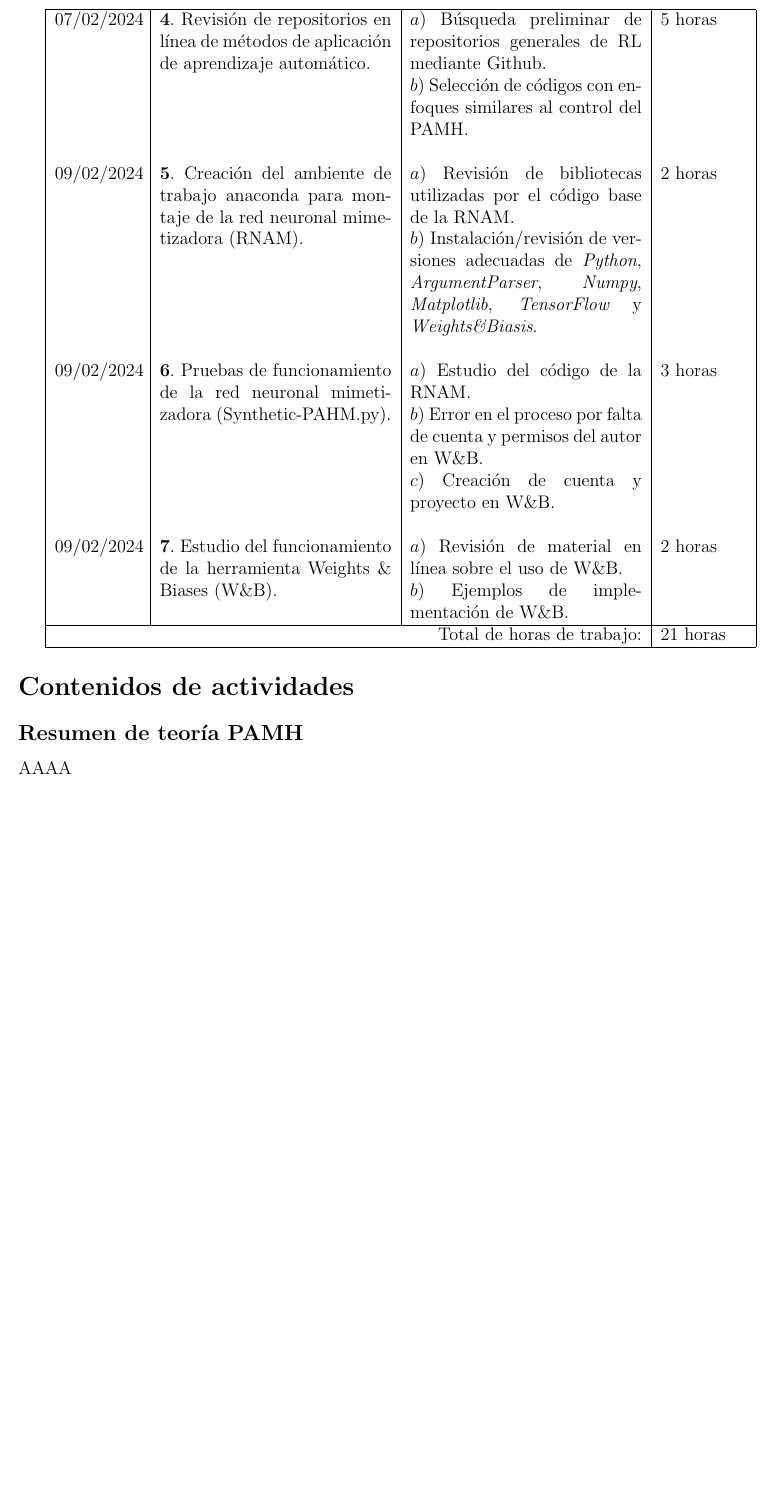
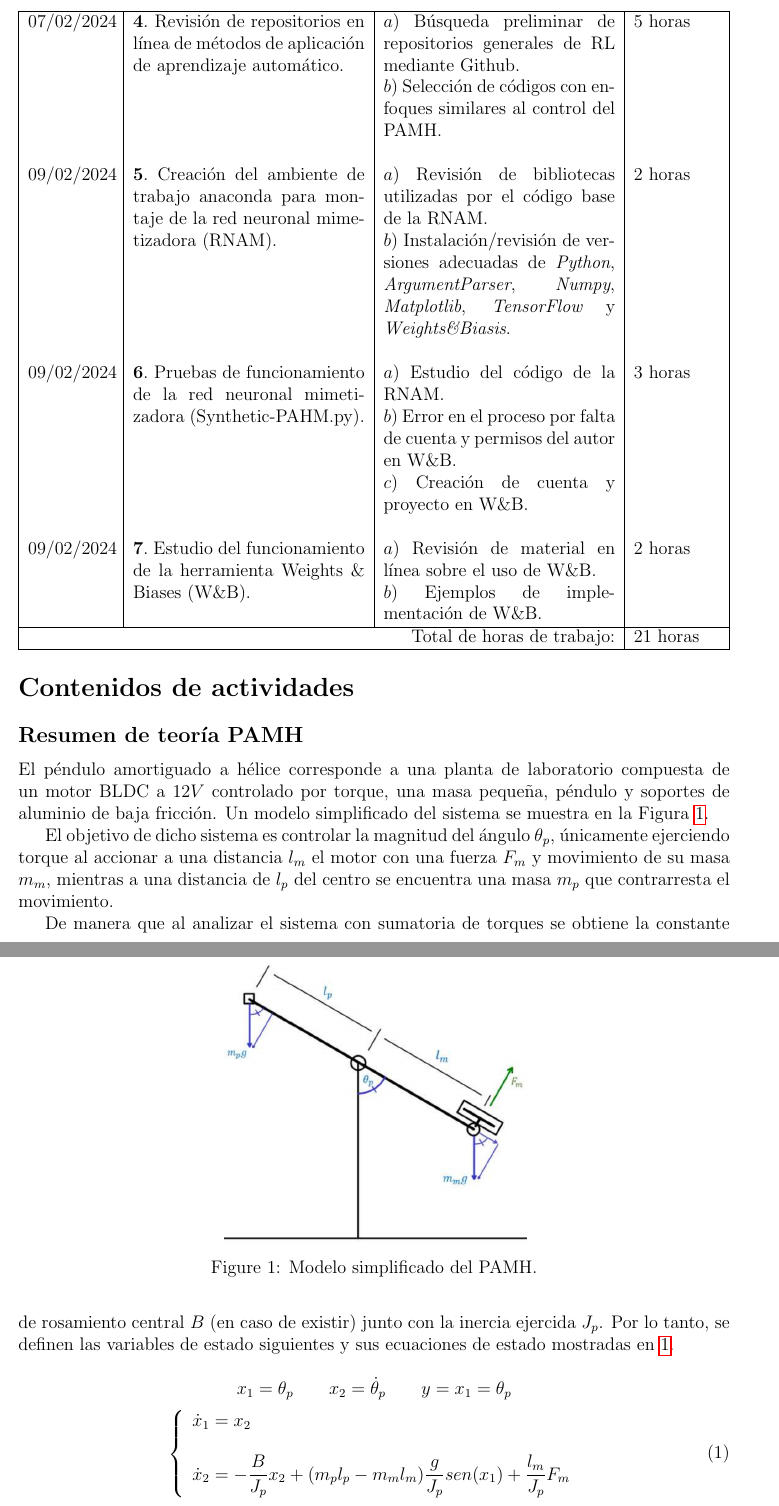
Before and after one commit to Ojcah/TFG_2024, a LaTeX document (Bitácoras/Semana_1/Semana_1.tex): part of page 2 of 2 before the commit and two parts of pages 2 and 3 of 4 after it, the two joined at a grey line, cut so that both start at the same text, the shorter picture padded with empty space. Compiled offline with pdfLaTeX.

Commit message:
Agregando a descripción

```diff
--- a/Bitácoras/Semana_1/Semana_1.tex
+++ b/Bitácoras/Semana_1/Semana_1.tex
@@ -4,7 +4,6 @@
 \usepackage{setspace}
 \spacing{1}
 
-\usepackage{amssymb, amsmath}
 \usepackage{textpos}
 \usepackage{tikz}
 \usepackage{pgf}
@@ -17,6 +16,7 @@
 \usepackage{colortbl}
 \usepackage{multicol}
 \usepackage{longtable}
+\usepackage{hyperref}
 
 
 \definecolor{encabezado}{rgb}{0.74, 0.83, 0.9}
@@ -73,7 +73,7 @@
 \end{minipage}
 
 	 	% ***************************************************************
-
+\hfill\\
 \begin{minipage}[h]{\textwidth}
 	\centering
 	\begin{tabularx}{\textwidth}{|p{2cm}|X|X|p{2cm}|}
@@ -106,11 +106,35 @@
 \end{minipage}
 %\end{table}
 
+% *****************************************************************************
+% *****************************************************************************
+% *****************************************************************************
+
 \section*{Contenidos de actividades}
 
 \subsection*{Resumen de teoría PAMH}
 
-AAAA
+El péndulo amortiguado a hélice corresponde a una planta de laboratorio compuesta de un motor BLDC a $12 V$ controlado por torque, una masa pequeña, péndulo y soportes de aluminio de baja fricción. Un modelo simplificado del sistema se muestra en la Figura \ref{fig:modpen}.
+
+\begin{figure}[h]
+	\centering
+	\includegraphics[scale=0.3]{Fig/ModeloPendulo.png}
+	\caption{Modelo simplificado del PAMH.}
+	\label{fig:modpen}
+\end{figure}
+
+El objetivo de dicho sistema es controlar la magnitud del ángulo $\theta_p$, únicamente ejerciendo torque al accionar a una distancia $l_m$ el motor con una fuerza $F_m$ y movimiento de su masa $m_m$, mientras a una distancia de $l_p$ del centro se encuentra una masa $m_p$ que contrarresta el movimiento.
+
+De manera que al analizar el sistema con sumatoria de torques se obtiene la constante de rosamiento central $B$ (en caso de existir) junto con la inercia ejercida $J_p$. Por lo tanto, se definen las variables de estado siguientes y sus ecuaciones de estado mostradas en \ref{ecu:ecuestados}.
+
+\[x_1 = \theta_p \qquad x_2 = \dot{\theta}_p \qquad y = x_1 = \theta_p\]
+\begin{equation}
+	\left \{ \begin{array}{lcc} \dot{x}_1 = x_2 \\ \\ \dot{x}_2 = -\dfrac{B}{J_p} x_2 + (m_p l_p -m_m l_m)\dfrac{g}{J_p}sen(x_1) +\dfrac{l_m}{J_p}F_m \end{array} \right.
+	\label{ecu:ecuestados}
+\end{equation}
+
+
+
 
 \subsection*{Resumen de teoría RL}
 
@@ -122,3 +151,6 @@ AAAA
+	\label{fig:capturaenv}
+\end{figure}
+
 
 
 
```
Also changed, not shown: Bitácoras/Semana_1/Fig/CapturaEnv.png (added), Bitácoras/Semana_1/Fig/ModeloPendulo.png (added), Bitácoras/Semana_1/Semana_1.pdf, Bitácoras/Semana_1/Semana_1.tex (7 more changed lines), 4 other files.
